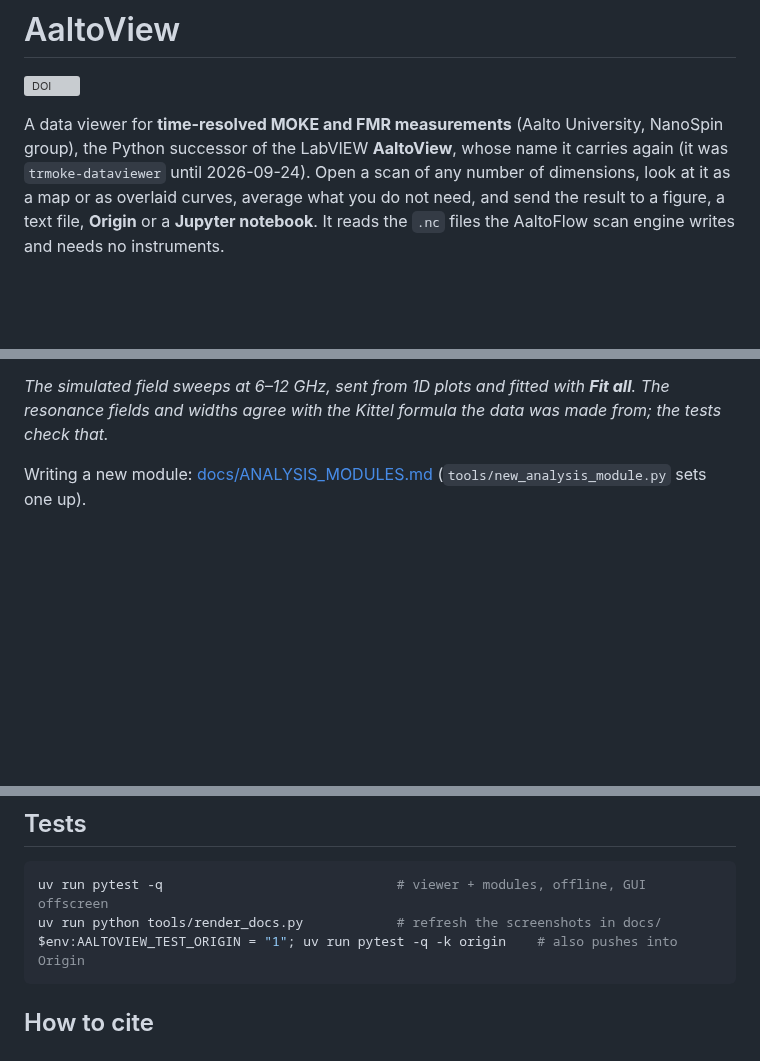
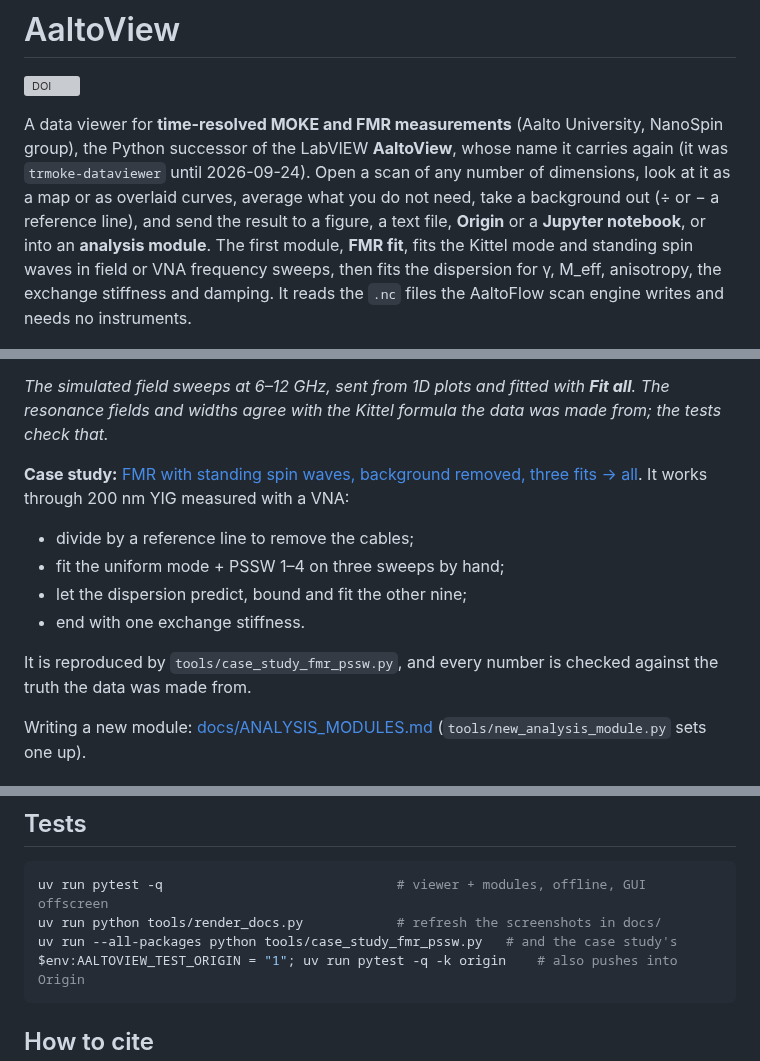
Before and after one commit to FlashLukas/AaltoView, a Markdown page: README.md, 3 parts joined by grey strips. Drawn GitHub-style; blank space fills up the shorter version; grey boxes are pictures that could not be loaded.

````diff
--- a/README.md
+++ b/README.md
@@ -6,9 +6,12 @@ A data viewer for **time-resolved MOKE and FMR measurements** (Aalto University,
 NanoSpin group), the Python successor of the LabVIEW **AaltoView**, whose name it carries again
 (it was `trmoke-dataviewer` until 2026-09-24). Open a scan of
 any number of dimensions, look at it as a map or as overlaid curves, average what
-you do not need, and send the result to a figure, a text file, **Origin** or a
-**Jupyter notebook**. It reads the `.nc` files the AaltoFlow scan engine writes and
-needs no instruments.
+you do not need, take a background out (÷ or − a reference line), and send the
+result to a figure, a text file, **Origin** or a **Jupyter notebook**, or into an
+**analysis module**. The first module, **FMR fit**, fits the Kittel mode and
+standing spin waves in field or VNA frequency sweeps, then fits the dispersion
+for γ, M_eff, anisotropy, the exchange stiffness and damping. It reads the `.nc` files the
+AaltoFlow scan engine writes and needs no instruments.
 
 ![a 3-D FMR cube: field against frequency at 2 um from the antenna](docs/map.png)
 
@@ -91,6 +94,18 @@ installed the first time it starts.
 *The simulated field sweeps at 6–12 GHz, sent from 1D plots and fitted with
 **Fit all**. The resonance fields and widths agree with the Kittel formula the
 data was made from; the tests check that.*
+
+**Case study:** [FMR with standing spin waves, background removed, three
+fits → all](docs/CASE_STUDY_FMR_PSSW.md). It works through 200 nm YIG measured
+with a VNA:
+
+- divide by a reference line to remove the cables;
+- fit the uniform mode + PSSW 1–4 on three sweeps by hand;
+- let the dispersion predict, bound and fit the other nine;
+- end with one exchange stiffness.
+
+It is reproduced by `tools/case_study_fmr_pssw.py`, and every number is
+checked against the truth the data was made from.
 
 Writing a new module: [docs/ANALYSIS_MODULES.md](docs/ANALYSIS_MODULES.md)
 (`tools/new_analysis_module.py` sets one up).
@@ -176,6 +191,7 @@ autocorrection.
 ```bash
 uv run pytest -q                              # viewer + modules, offline, GUI offscreen
 uv run python tools/render_docs.py            # refresh the screenshots in docs/
+uv run --all-packages python tools/case_study_fmr_pssw.py   # and the case study's
 $env:AALTOVIEW_TEST_ORIGIN = "1"; uv run pytest -q -k origin    # also pushes into Origin
 ```
 
````
Also changed, not shown: AnalysisModules/fmr-fit/README.md (+3 -1 lines), docs/CASE_STUDY_FMR_PSSW.md (added, +242 -0 lines), docs/case-study/1-raw-map.png (added), docs/case-study/2-reference-map.png (added), docs/case-study/3-three-by-hand.png (added), docs/case-study/4-rough-dispersion.png (added), docs/case-study/5-predicted-25mT.png (added), docs/case-study/6-final-dispersion.png (added), 4 other files.
